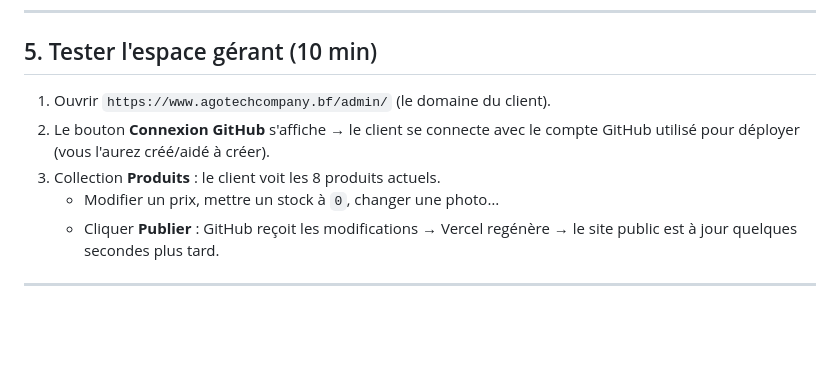
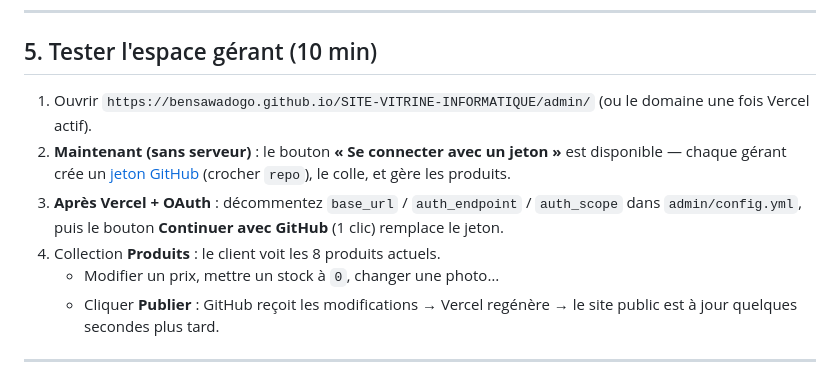
Before and after one commit to bensawadogo/SITE-VITRINE-INFORMATIQUE, a Markdown page: docs/INSTALLATION_ADMIN.md, the part around the change. Rendered like a GitHub page; blank space fills up the shorter version.

Commit message:
docs(admin): procedure connexion par jeton avant Vercel + OAuth

```diff
--- a/docs/INSTALLATION_ADMIN.md
+++ b/docs/INSTALLATION_ADMIN.md
@@ -70,10 +70,12 @@ Ouvrir `index.html` en local : le catalogue s'affiche normalement.
 
 ## 5. Tester l'espace gérant (10 min)
 
-1. Ouvrir `https://www.agotechcompany.bf/admin/` (le domaine du client).
-2. Le bouton **Connexion GitHub** s'affiche → le client se connecte avec le compte GitHub
-   utilisé pour déployer (vous l'aurez créé/aidé à créer).
-3. Collection **Produits** : le client voit les 8 produits actuels.
+1. Ouvrir `https://bensawadogo.github.io/SITE-VITRINE-INFORMATIQUE/admin/` (ou le domaine une fois Vercel actif).
+2. **Maintenant (sans serveur)** : le bouton **« Se connecter avec un jeton »** est disponible — chaque gérant
+   crée un [jeton GitHub](https://github.com/settings/tokens/new?scopes=repo) (crocher `repo`), le colle, et gère les produits.
+3. **Après Vercel + OAuth** : décommentez `base_url` / `auth_endpoint` / `auth_scope` dans `admin/config.yml`,
+   puis le bouton **Continuer avec GitHub** (1 clic) remplace le jeton.
+4. Collection **Produits** : le client voit les 8 produits actuels.
    - Modifier un prix, mettre un stock à `0`, changer une photo…
    - Cliquer **Publier** : GitHub reçoit les modifications → Vercel regénère → le site
      public est à jour quelques secondes plus tard.
```
